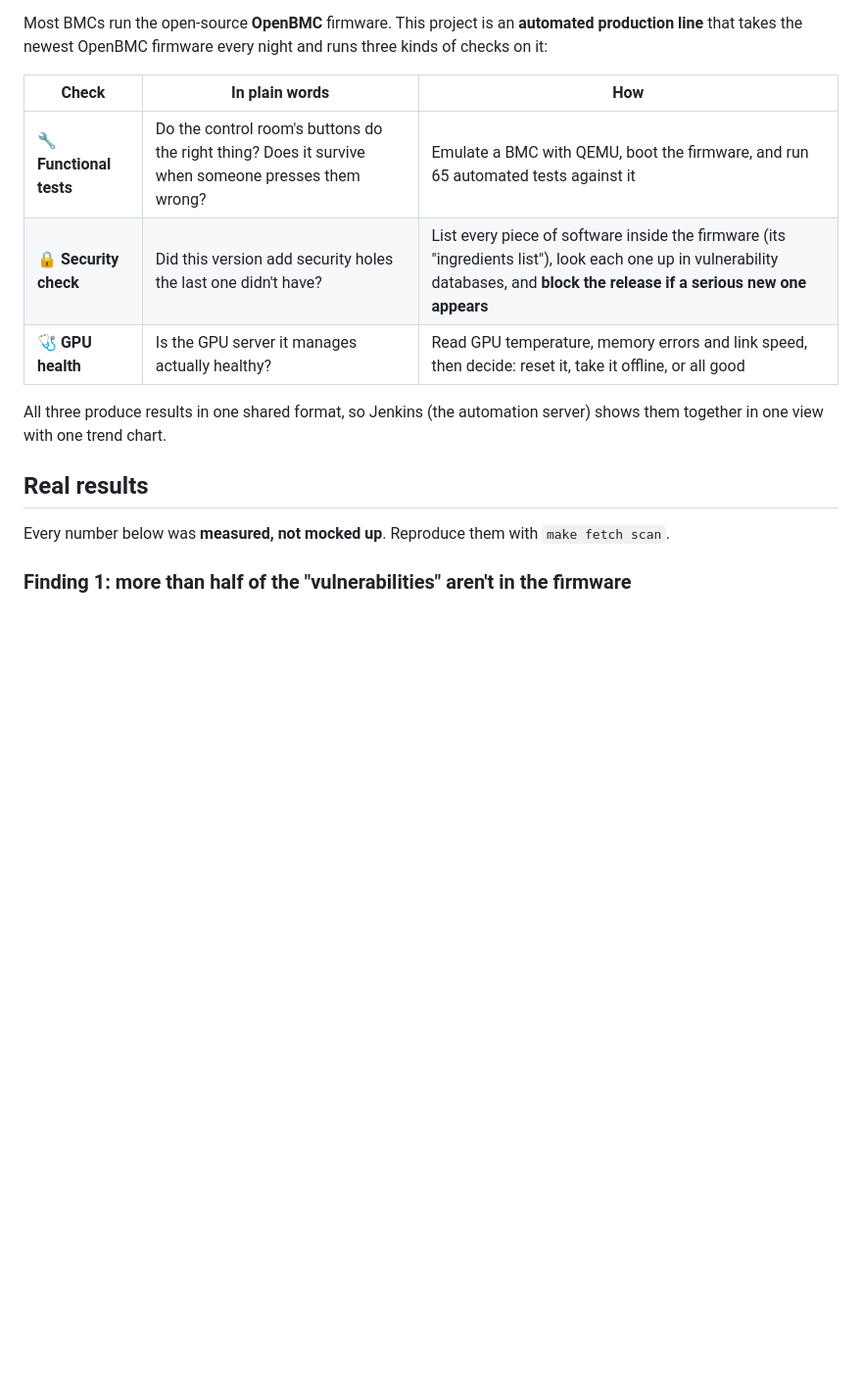
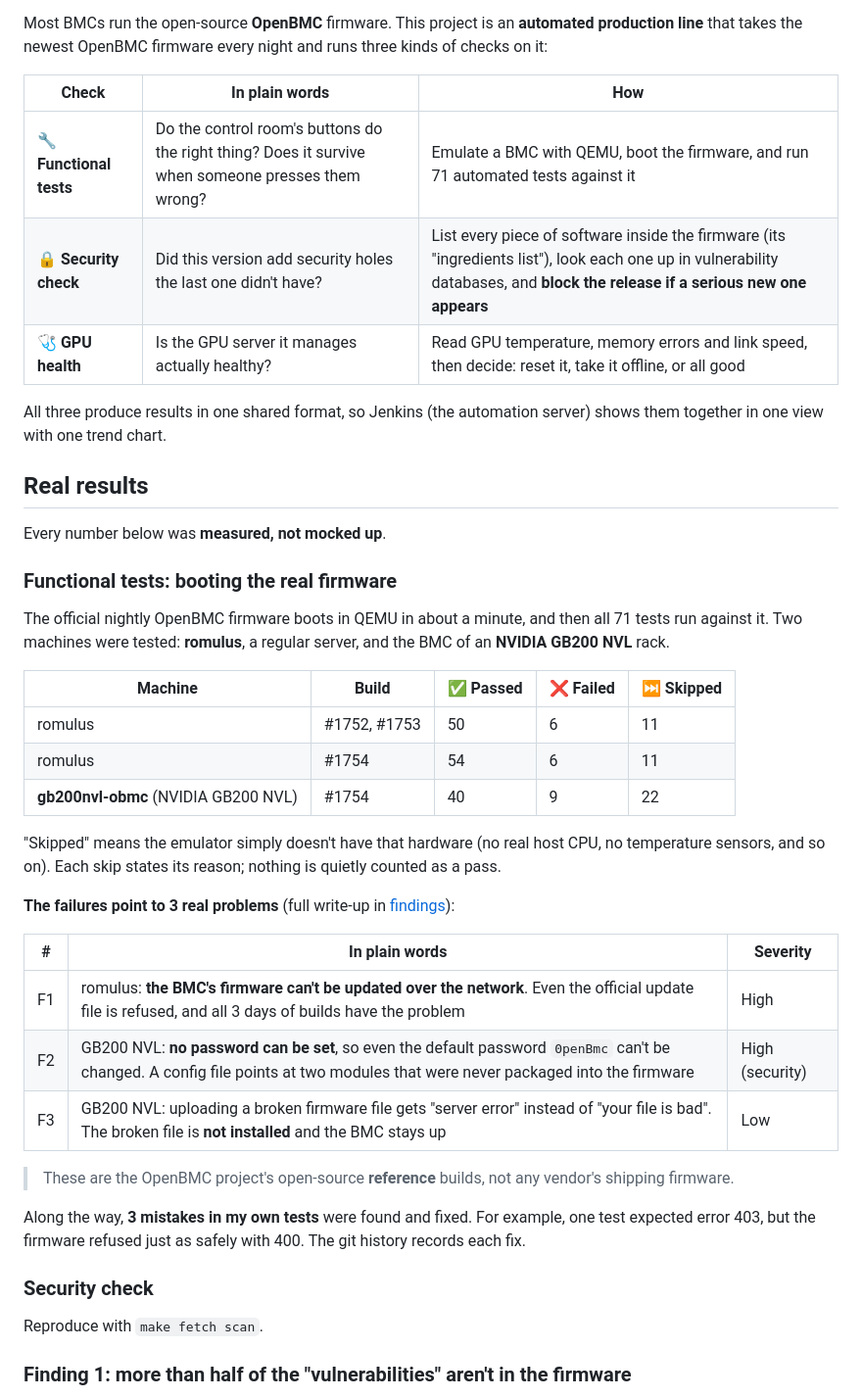
Before and after one commit to flin1206/bmc-validation-platform, a Markdown page: README.md, the part around one of its changes. Shown at 98% size. Rendered like a GitHub page; blank space fills up the shorter version.

Commit message:
docs: plain-language functional results and findings in READMEs

```diff
--- a/README.md
+++ b/README.md
@@ -28,7 +28,7 @@ Most BMCs run the open-source **OpenBMC** firmware. This project is an **automat
 
 | Check | In plain words | How |
 |---|---|---|
-| 🔧 **Functional tests** | Do the control room's buttons do the right thing? Does it survive when someone presses them wrong? | Emulate a BMC with QEMU, boot the firmware, and run 65 automated tests against it |
+| 🔧 **Functional tests** | Do the control room's buttons do the right thing? Does it survive when someone presses them wrong? | Emulate a BMC with QEMU, boot the firmware, and run 71 automated tests against it |
 | 🔒 **Security check** | Did this version add security holes the last one didn't have? | List every piece of software inside the firmware (its "ingredients list"), look each one up in vulnerability databases, and **block the release if a serious new one appears** |
 | 🩺 **GPU health** | Is the GPU server it manages actually healthy? | Read GPU temperature, memory errors and link speed, then decide: reset it, take it offline, or all good |
 
@@ -36,7 +36,35 @@ All three produce results in one shared format, so Jenkins (the automation serve
 
 ## Real results
 
-Every number below was **measured, not mocked up**. Reproduce them with `make fetch scan`.
+Every number below was **measured, not mocked up**.
+
+### Functional tests: booting the real firmware
+
+The official nightly OpenBMC firmware boots in QEMU in about a minute, and then all 71 tests run against it. Two machines were tested: **romulus**, a regular server, and the BMC of an **NVIDIA GB200 NVL** rack.
+
+| Machine | Build | ✅ Passed | ❌ Failed | ⏭️ Skipped |
+|---|---|---|---|---|
+| romulus | #1752, #1753 | 50 | 6 | 11 |
+| romulus | #1754 | 54 | 6 | 11 |
+| **gb200nvl-obmc** (NVIDIA GB200 NVL) | #1754 | 40 | 9 | 22 |
+
+"Skipped" means the emulator simply doesn't have that hardware (no real host CPU, no temperature sensors, and so on). Each skip states its reason; nothing is quietly counted as a pass.
+
+**The failures point to 3 real problems** (full write-up in [findings](docs/en/findings.md)):
+
+| # | In plain words | Severity |
+|---|---|---|
+| F1 | romulus: **the BMC's firmware can't be updated over the network**. Even the official update file is refused, and all 3 days of builds have the problem | High |
+| F2 | GB200 NVL: **no password can be set**, so even the default password `0penBmc` can't be changed. A config file points at two modules that were never packaged into the firmware | High (security) |
+| F3 | GB200 NVL: uploading a broken firmware file gets "server error" instead of "your file is bad". The broken file is **not installed** and the BMC stays up | Low |
+
+> These are the OpenBMC project's open-source **reference** builds, not any vendor's shipping firmware.
+
+Along the way, **3 mistakes in my own tests** were found and fixed. For example, one test expected error 403, but the firmware refused just as safely with 400. The git history records each fix.
+
+### Security check
+
+Reproduce with `make fetch scan`.
 
 ### Finding 1: more than half of the "vulnerabilities" aren't in the firmware
 
```
Also changed, not shown: other parts of README.md (+17 -9 lines), README.zh-TW.md (+47 -11 lines).
